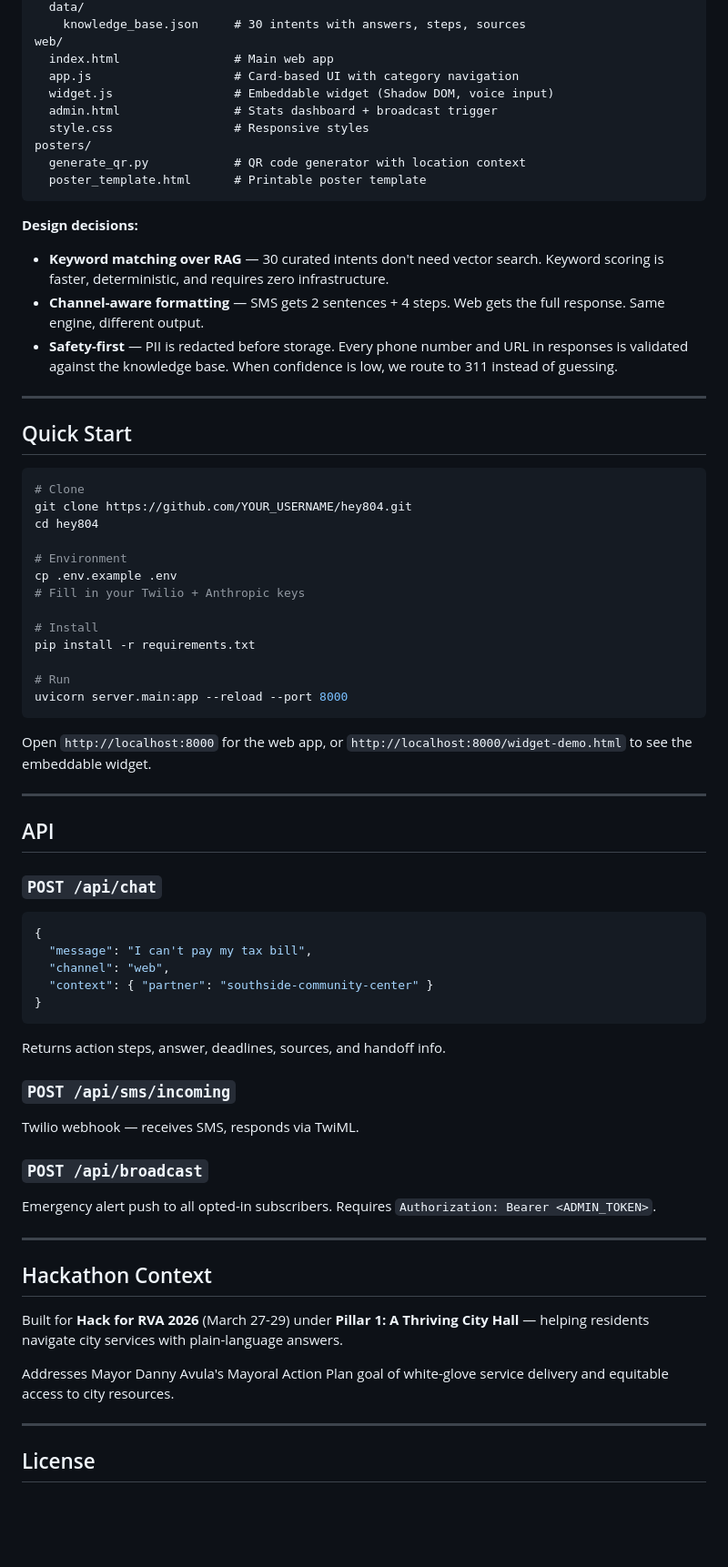
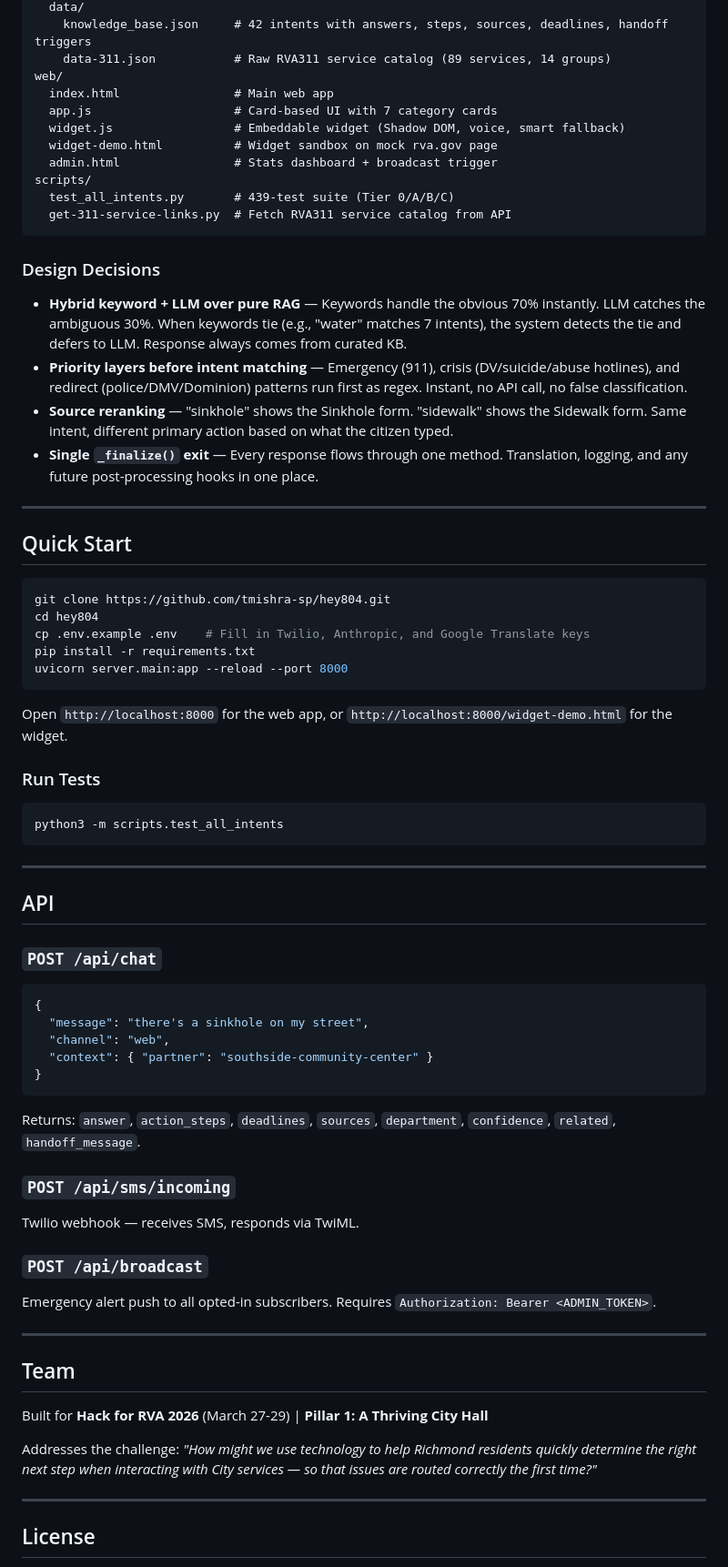
Before and after one commit to tmishra-sp/hey804, a Markdown page: README.md, the part around one of its changes. Shown at 91% size. Drawn GitHub-style; blank space fills up the shorter version.

````diff
--- a/README.md
+++ b/README.md
@@ -103,42 +171,42 @@ server/
   data/
-    knowledge_base.json     # 30 intents with answers, steps, sources
+    knowledge_base.json     # 42 intents with answers, steps, sources, deadlines, handoff triggers
+    data-311.json           # Raw RVA311 service catalog (89 services, 14 groups)
 web/
   index.html                # Main web app
-  app.js                    # Card-based UI with category navigation
-  widget.js                 # Embeddable widget (Shadow DOM, voice input)
+  app.js                    # Card-based UI with 7 category cards
+  widget.js                 # Embeddable widget (Shadow DOM, voice, smart fallback)
+  widget-demo.html          # Widget sandbox on mock rva.gov page
   admin.html                # Stats dashboard + broadcast trigger
-  style.css                 # Responsive styles
-posters/
-  generate_qr.py            # QR code generator with location context
-  poster_template.html      # Printable poster template
+scripts/
+  test_all_intents.py       # 439-test suite (Tier 0/A/B/C)
+  get-311-service-links.py  # Fetch RVA311 service catalog from API
 ```
 
-**Design decisions:**
-- **Keyword matching over RAG** — 30 curated intents don't need vector search. Keyword scoring is faster, deterministic, and requires zero infrastructure.
-- **Channel-aware formatting** — SMS gets 2 sentences + 4 steps. Web gets the full response. Same engine, different output.
-- **Safety-first** — PII is redacted before storage. Every phone number and URL in responses is validated against the knowledge base. When confidence is low, we route to 311 instead of guessing.
+### Design Decisions
+
+- **Hybrid keyword + LLM over pure RAG** — Keywords handle the obvious 70% instantly. LLM catches the ambiguous 30%. When keywords tie (e.g., "water" matches 7 intents), the system detects the tie and defers to LLM. Response always comes from curated KB.
+- **Priority layers before intent matching** — Emergency (911), crisis (DV/suicide/abuse hotlines), and redirect (police/DMV/Dominion) patterns run first as regex. Instant, no API call, no false classification.
+- **Source reranking** — "sinkhole" shows the Sinkhole form. "sidewalk" shows the Sidewalk form. Same intent, different primary action based on what the citizen typed.
+- **Single `_finalize()` exit** — Every response flows through one method. Translation, logging, and any future post-processing hooks in one place.
 
 ---
 
 ## Quick Start
 
 ```bash
-# Clone
-git clone https://github.com/YOUR_USERNAME/hey804.git
+git clone https://github.com/tmishra-sp/hey804.git
 cd hey804
-
-# Environment
-cp .env.example .env
-# Fill in your Twilio + Anthropic keys
-
-# Install
+cp .env.example .env    # Fill in Twilio, Anthropic, and Google Translate keys
 pip install -r requirements.txt
-
-# Run
 uvicorn server.main:app --reload --port 8000
 ```
 
-Open `http://localhost:8000` for the web app, or `http://localhost:8000/widget-demo.html` to see the embeddable widget.
+Open `http://localhost:8000` for the web app, or `http://localhost:8000/widget-demo.html` for the widget.
+
+### Run Tests
+```bash
+python3 -m scripts.test_all_intents
+```
 
 ---
 
@@ -148,29 +216,27 @@ Open `http://localhost:8000` for the web app, or `http://localhost:8000/widget-d
 
 ```json
 {
-  "message": "I can't pay my tax bill",
+  "message": "there's a sinkhole on my street",
   "channel": "web",
   "context": { "partner": "southside-community-center" }
 }
 ```
 
-Returns action steps, answer, deadlines, sources, and handoff info.
+Returns: `answer`, `action_steps`, `deadlines`, `sources`, `department`, `confidence`, `related`, `handoff_message`.
 
 ### `POST /api/sms/incoming`
-
 Twilio webhook — receives SMS, responds via TwiML.
 
 ### `POST /api/broadcast`
-
 Emergency alert push to all opted-in subscribers. Requires `Authorization: Bearer <ADMIN_TOKEN>`.
 
 ---
 
-## Hackathon Context
+## Team
 
-Built for **Hack for RVA 2026** (March 27-29) under **Pillar 1: A Thriving City Hall** — helping residents navigate city services with plain-language answers.
+Built for **Hack for RVA 2026** (March 27-29) | **Pillar 1: A Thriving City Hall**
 
-Addresses Mayor Danny Avula's Mayoral Action Plan goal of white-glove service delivery and equitable access to city resources.
+Addresses the challenge: *"How might we use technology to help Richmond residents quickly determine the right next step when interacting with City services — so that issues are routed correctly the first time?"*
 
 ---
 
````
Also changed, not shown: other parts of README.md (+110 -42 lines).
